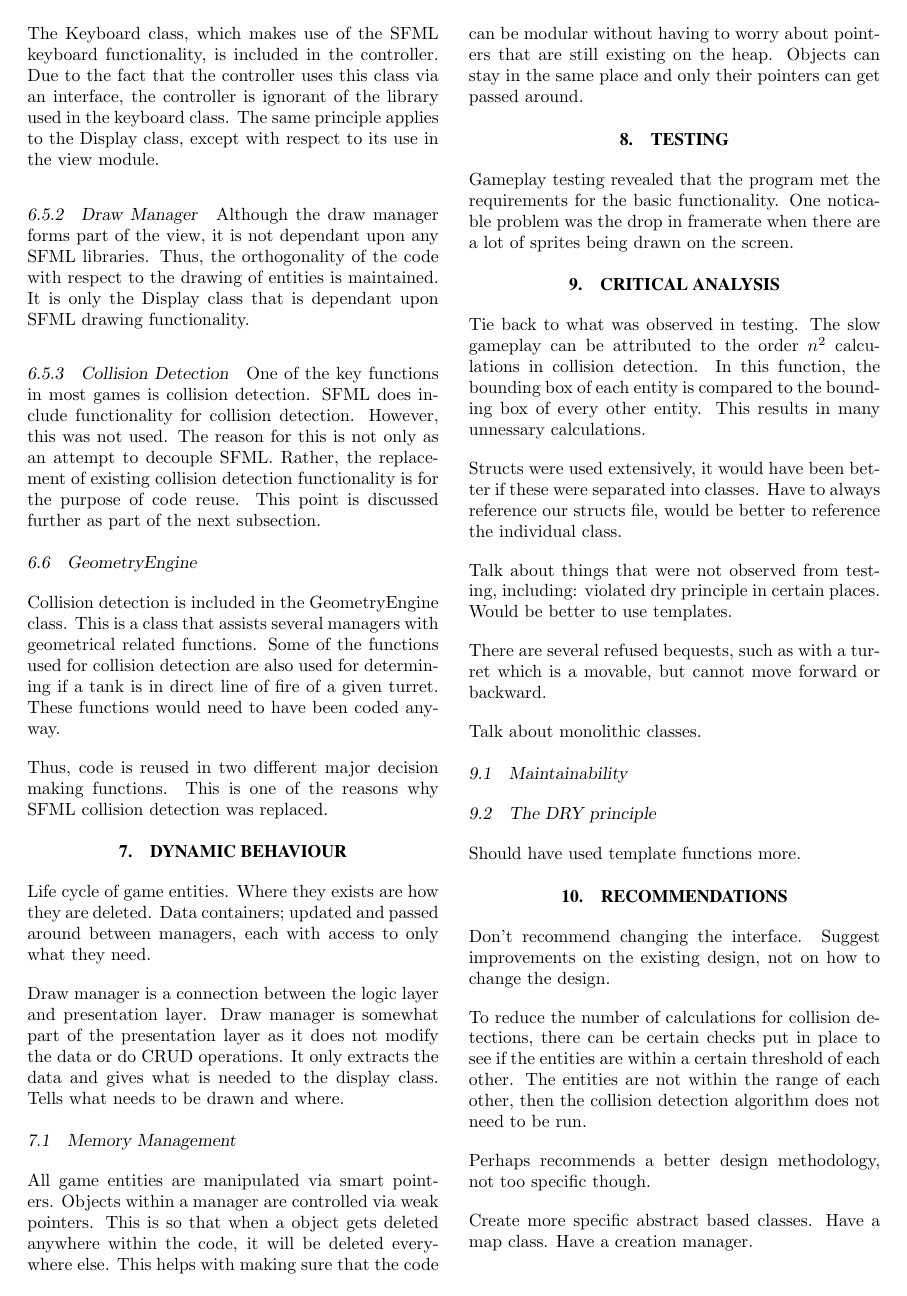
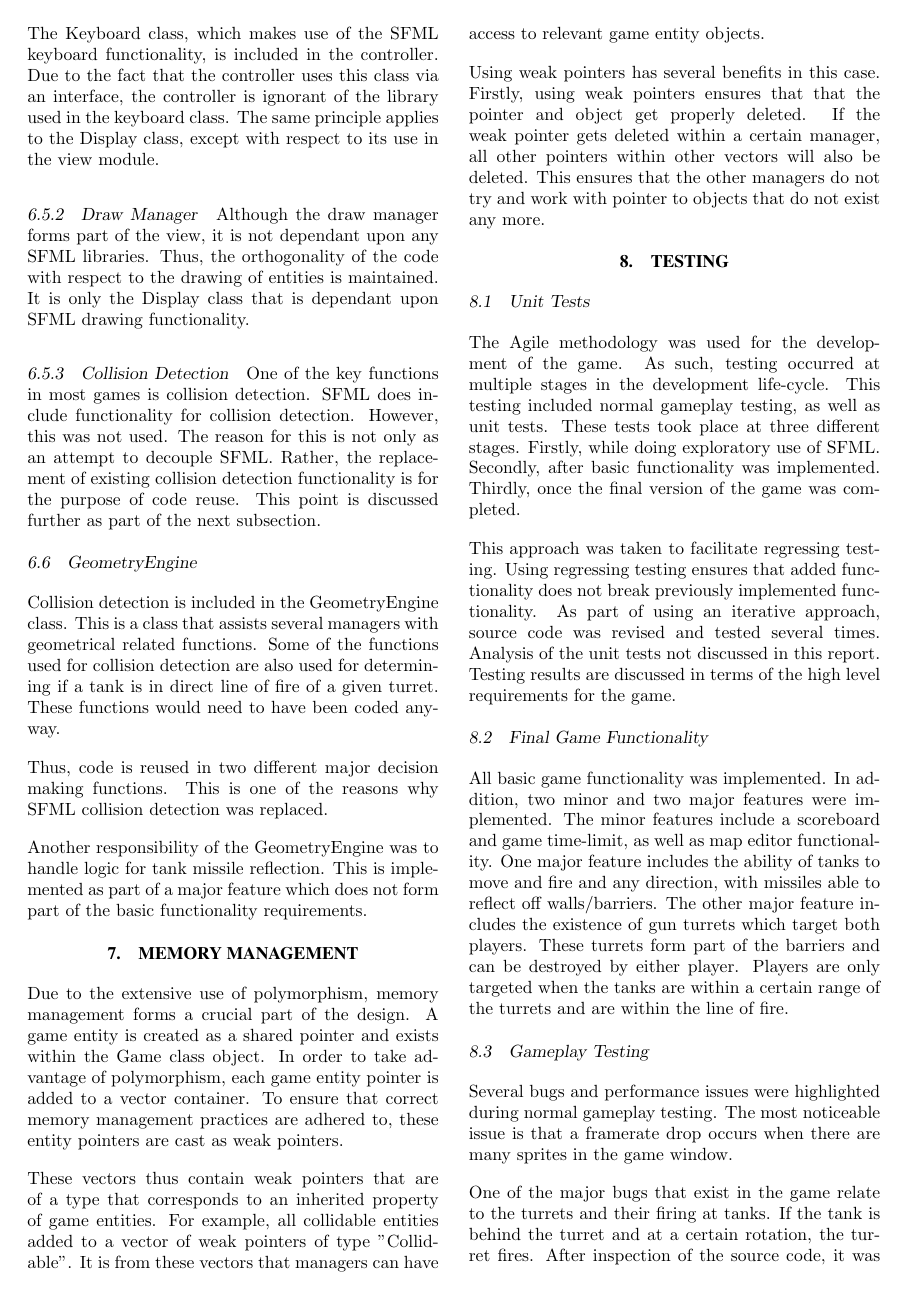
Before and after one commit to danielgholmes/tank-battles, a LaTeX document (report/technical_report.tex): page 4 of 5. Compiled offline with pdfLaTeX.

Commit message:
Getting there...

```diff
--- a/report/technical_report.tex
+++ b/report/technical_report.tex
@@ -189,6 +189,8 @@ Collision detection is included in the GeometryEngine class. This is a class tha
 
 Thus, code is reused in two different major decision making functions. This is one of the reasons why SFML collision detection was replaced.
 
+Another responsibility of the GeometryEngine was to handle logic for tank missile reflection. This is implemented as part of a major feature which does not form part of the basic functionality requirements.
+
 %refer to UML relationship diagram
 
 %refer to UML class diagram with Game, DrawManager and Display classes
@@ -196,18 +198,37 @@ Thus, code is reused in two different major decision making functions. This is o
 
 %%%%%%%%%%%%%%%%%%%%%%%%%%%%%%%%%%%%%%%%%%%%%%%%%%%%%%%%%%%%%%%%%%%%%%%%%%%%%%%
 %
-\section{DYNAMIC BEHAVIOUR} % rough
-Life cycle of game entities. Where they exists are how they are deleted. Data containers; updated and passed around between managers, each with access to only what they need.
+%\section{DYNAMIC BEHAVIOUR}
+%refer to the logic diagram in appendix which shows proram logical flow
 
-Draw manager is a connection between the logic layer and presentation layer. Draw manager is somewhat part of the presentation layer as it does not modify the data or do CRUD operations. It only extracts the data and gives what is needed to the display class. Tells what needs to be drawn and where.
+%%%%%%%%%%%%%%%%%%%%%%%%%%%%%%%%%%%%%%%%%%%%%%%%%%%%%%%%%%%%%%%%%%%%%%%%%%%%%%%
+%
+\section{MEMORY MANAGEMENT} % first iteration
 
-\subsection{Memory Management}
-All game entities are manipulated via smart pointers. Objects within a manager are controlled via weak pointers. This is so that when a object gets deleted anywhere within the code, it will be deleted everywhere else. This helps with making sure that the code can be modular without having to worry about pointers that are still existing on the heap. Objects can stay in the same place and only their pointers can get passed around.
+Due to the extensive use of polymorphism, memory management forms a crucial part of the design. A game entity is created as a shared pointer and exists within the Game class object. In order to take advantage of polymorphism, each game entity pointer is added to a vector container. To ensure that correct memory management practices are adhered to, these entity pointers are cast as weak pointers.
 
-%refer to the logic diagram wich shows proram logical flow
+These vectors thus contain weak pointers that are of a type that corresponds to an inherited property of game entities. For example, all collidable entities added to a vector of weak pointers of type "Collidable". It is from these vectors that managers can have access to relevant game entity objects.
+
+Using weak pointers has several benefits in this case. Firstly, using weak pointers ensures that that the pointer and object get properly deleted. If the weak pointer gets deleted within a certain manager, all other pointers within other vectors will also be deleted. This ensures that the other managers do not try and work with pointer to objects that do not exist any more.
+
+%perhpas need some more discussion on weak pointers
+
+%perhaps it is worth mentioning the memory management in Disply with the map
 
 
 %%%%%%%%%%%%%%%%%%%%%%%%%%%%%%%%%%%%%%%%%%%%%%%%%%%%%%%%%%%%%%%%%%%%%%%%%%%%%%%
 %
-\section{TESTING} % rough
-Gameplay testing revealed that the program met the requirements for the basic functionality. One noticable problem was the drop in framerate when there are a lot of sprites being drawn on the screen.
+\section{TESTING} % first iteration, incomplete
+
+\subsection{Unit Tests}
+The Agile methodology was used for the development of the game. As such, testing occurred at multiple stages in the development life-cycle. This testing included normal gameplay testing, as well as unit tests. These tests took place at three different stages. Firstly, while doing exploratory use of SFML. Secondly, after basic functionality was implemented. Thirdly, once the final version of the game was completed.
+
+This approach was taken to facilitate regressing testing. Using regressing testing ensures that added functionality does not break previously implemented functionality. As part of using an iterative approach, source code was revised and tested several times. Analysis of the unit tests not discussed in this report. Testing results are discussed in terms of the high level requirements for the game.
+
+\subsection{Final Game Functionality}
+All basic game functionality was implemented. In addition, two minor and two major features were implemented. The minor features include a scoreboard and game time-limit, as well as map editor functionality. One major feature includes the ability of tanks to move and fire and any direction, with missiles able to reflect off walls/barriers. The other major feature includes the existence of gun turrets which target both players. These turrets form part of the barriers and can be destroyed by either player. Players are only targeted when the tanks are within a certain range of the turrets and are within the line of fire.
+
+\subsection{Gameplay Testing}
+Several bugs and performance issues were highlighted during normal gameplay testing. The most noticeable issue is that a framerate drop occurs when there are many sprites in the game window.
+
+One of the major bugs that exist in the game relate to the turrets and their firing at tanks. If the tank is behind the turret and at a certain rotation, the turret fires. After inspection of the source code, it was found that a certain function was not giving correct information. %unit tests for the get bounding box function?
@@ -224,11 +266,6 @@ Talk about things that were not observed from testing, including: violated dry p
 There are several refused bequests, such as with a turret which is a movable, but cannot move forward or backward.
 
 Talk about monolithic classes.
-
-\subsection{Maintainability}
-
-\subsection{The DRY principle}
-Should have used template functions more.
 
 %%%%%%%%%%%%%%%%%%%%%%%%%%%%%%%%%%%%%%%%%%%%%%%%%%%%%%%%%%%%%%%%%%%%%%%%%%%%%%%
 %
```
Also changed, not shown: report/technical_report.pdf, report/technical_report.tex (26 more changed lines), 4 other files.
